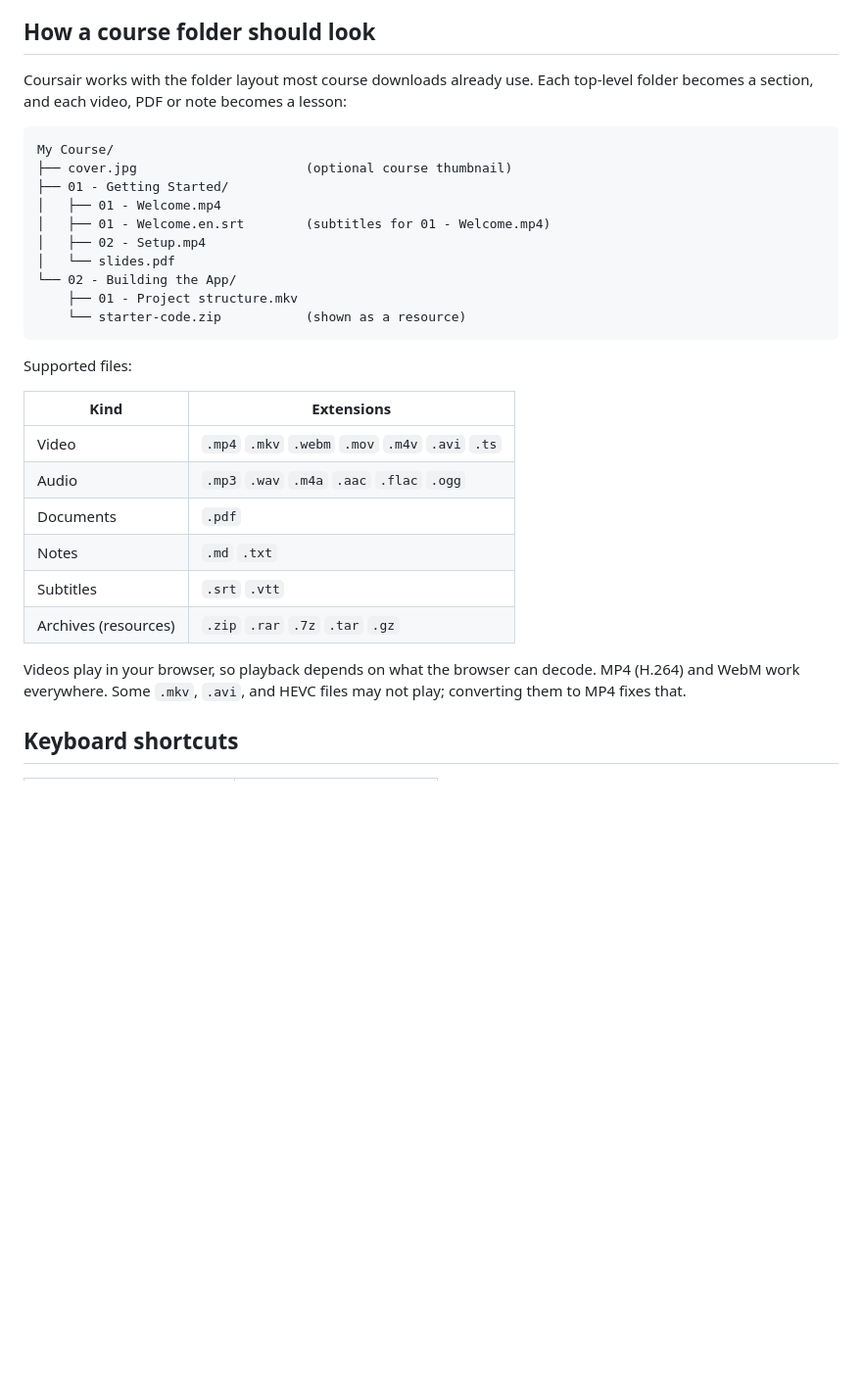
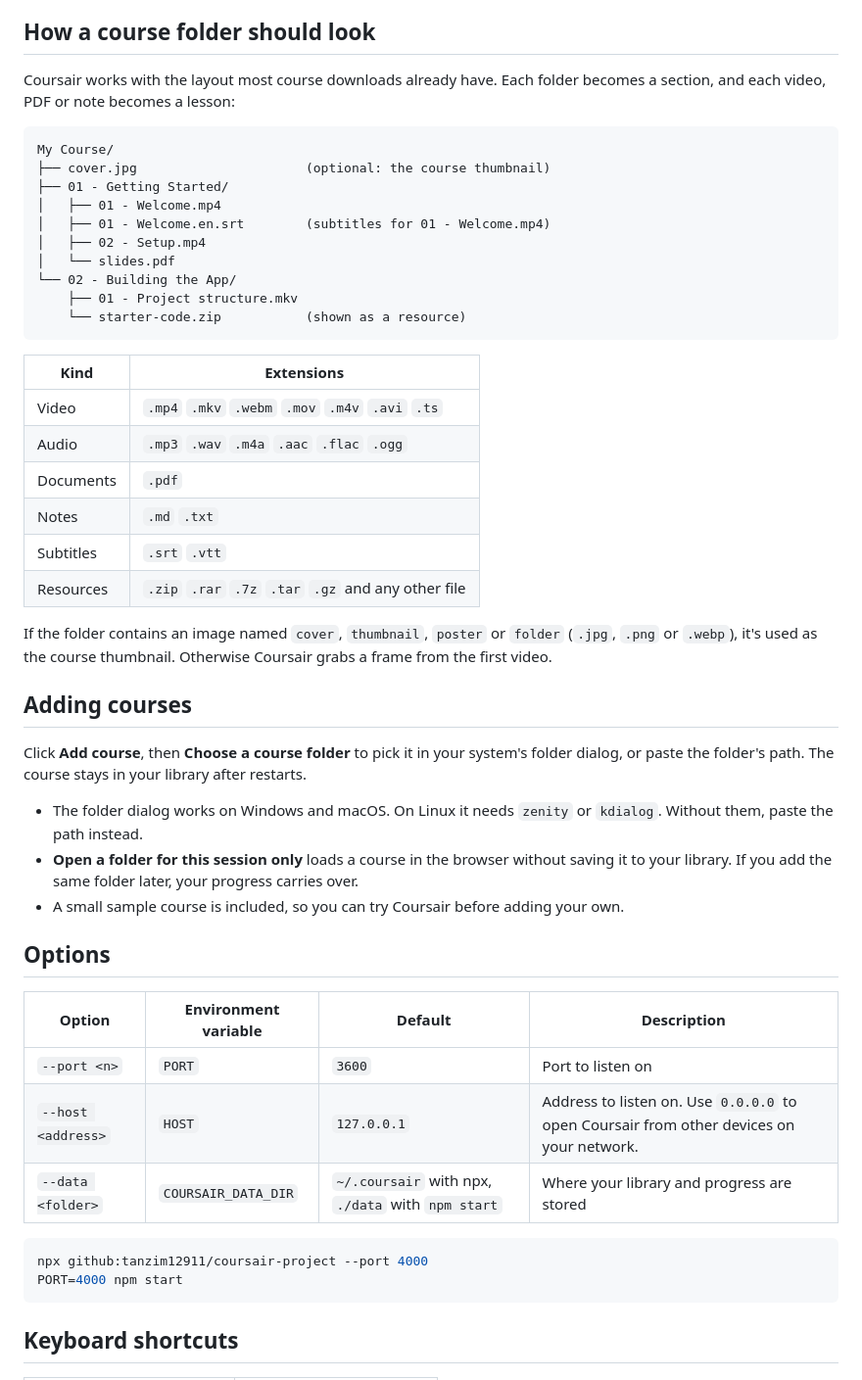
Before and after one commit to tanzim12911/coursair-project, a Markdown page: README.md, the part around one of its changes. Shown at 98% size. GitHub-like rendering; blank space fills up the shorter version.

````diff
--- a/README.md
+++ b/README.md
@@ -63,11 +86,11 @@ A sample course is included in [sample-course/](sample-course/) so you can try t
 
 ## How a course folder should look
 
-Coursair works with the folder layout most course downloads already use. Each top-level folder becomes a section, and each video, PDF or note becomes a lesson:
+Coursair works with the layout most course downloads already have. Each folder becomes a section, and each video, PDF or note becomes a lesson:
 
 ```
 My Course/
-├── cover.jpg                      (optional course thumbnail)
+├── cover.jpg                      (optional: the course thumbnail)
 ├── 01 - Getting Started/
 │   ├── 01 - Welcome.mp4
 │   ├── 01 - Welcome.en.srt        (subtitles for 01 - Welcome.mp4)
@@ -78,8 +101,6 @@ My Course/
     └── starter-code.zip           (shown as a resource)
 ```
 
-Supported files:
-
 | Kind | Extensions |
 | --- | --- |
 | Video | `.mp4` `.mkv` `.webm` `.mov` `.m4v` `.avi` `.ts` |
@@ -87,9 +108,30 @@ Supported files:
 | Documents | `.pdf` |
 | Notes | `.md` `.txt` |
 | Subtitles | `.srt` `.vtt` |
-| Archives (resources) | `.zip` `.rar` `.7z` `.tar` `.gz` |
+| Resources | `.zip` `.rar` `.7z` `.tar` `.gz` and any other file |
 
-Videos play in your browser, so playback depends on what the browser can decode. MP4 (H.264) and WebM work everywhere. Some `.mkv`, `.avi`, and HEVC files may not play; converting them to MP4 fixes that.
+If the folder contains an image named `cover`, `thumbnail`, `poster` or `folder` (`.jpg`, `.png` or `.webp`), it's used as the course thumbnail. Otherwise Coursair grabs a frame from the first video.
+
+## Adding courses
+
+Click **Add course**, then **Choose a course folder** to pick it in your system's folder dialog, or paste the folder's path. The course stays in your library after restarts.
+
+- The folder dialog works on Windows and macOS. On Linux it needs `zenity` or `kdialog`. Without them, paste the path instead.
+- **Open a folder for this session only** loads a course in the browser without saving it to your library. If you add the same folder later, your progress carries over.
+- A small sample course is included, so you can try Coursair before adding your own.
+
+## Options
+
+| Option | Environment variable | Default | Description |
+| --- | --- | --- | --- |
+| `--port <n>` | `PORT` | `3600` | Port to listen on |
+| `--host <address>` | `HOST` | `127.0.0.1` | Address to listen on. Use `0.0.0.0` to open Coursair from other devices on your network. |
+| `--data <folder>` | `COURSAIR_DATA_DIR` | `~/.coursair` with npx, `./data` with `npm start` | Where your library and progress are stored |
+
+```bash
+npx github:tanzim12911/coursair-project --port 4000
+PORT=4000 npm start
+```
 
 ## Keyboard shortcuts
 
````
Also changed, not shown: other parts of README.md (+80 -58 lines), .github/pull_request_template.md (added, +7 -0 lines), CONTRIBUTING.md (added, +41 -0 lines), SECURITY.md (added, +13 -0 lines), docs/screenshots/dashboard-dark.png (added), docs/screenshots/dashboard-light.png (added), docs/screenshots/player-dark.png (added), docs/screenshots/player-light.png (added), 4 other files.
